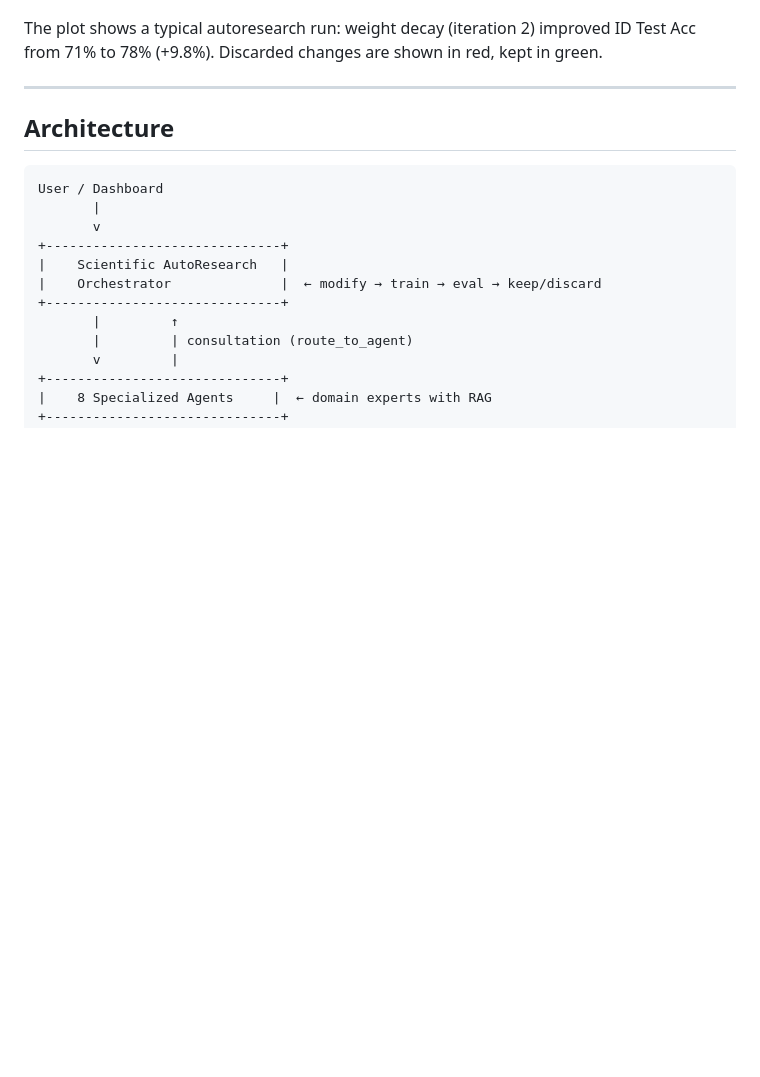
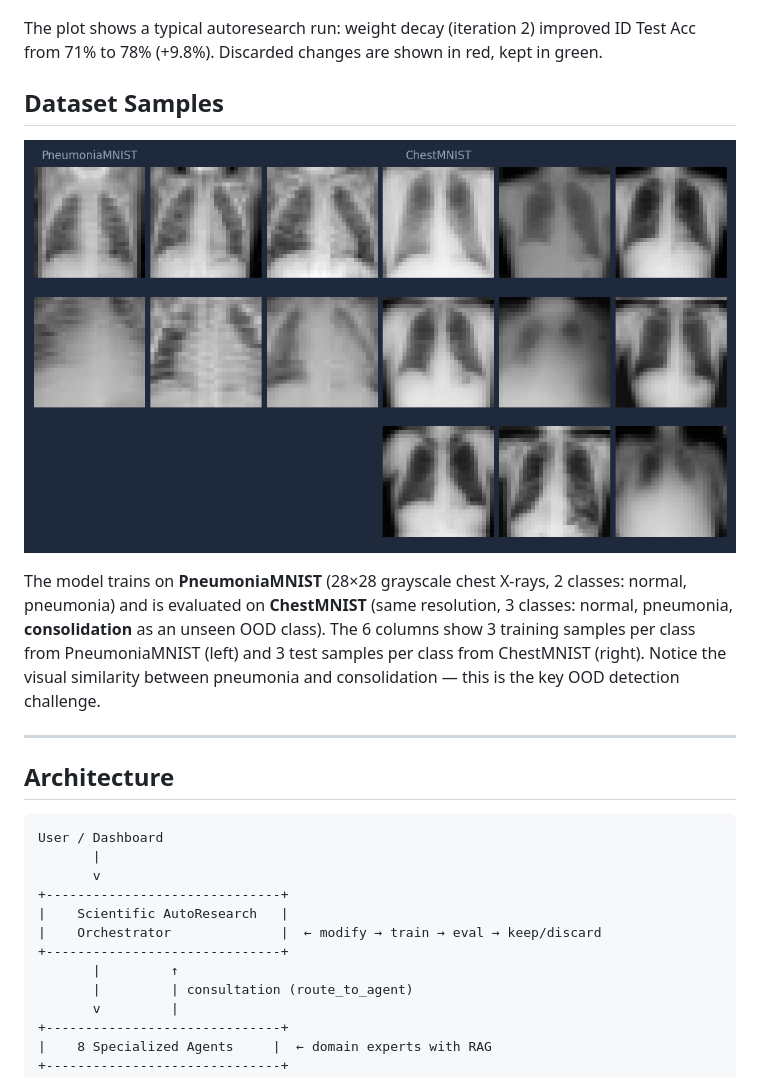
Before and after one commit to grmc1999/MLSS26_HACKATHON, a Markdown page: README.md, the part around the change. Rendered like a GitHub page; pictures changed too: assets/dataset_samples.png (added); blank space fills up the shorter version.

Commit message:
docs: add dataset samples figure to README

```diff
--- a/README.md
+++ b/README.md
@@ -26,6 +26,12 @@ The scientific challenge: a model trained only on PneumoniaMNIST must:
 ![Loop Results](assets/loop_results.png)
 
 The plot shows a typical autoresearch run: weight decay (iteration 2) improved ID Test Acc from 71% to 78% (+9.8%). Discarded changes are shown in red, kept in green.
+
+## Dataset Samples
+
+![Dataset Samples](assets/dataset_samples.png)
+
+The model trains on **PneumoniaMNIST** (28×28 grayscale chest X-rays, 2 classes: normal, pneumonia) and is evaluated on **ChestMNIST** (same resolution, 3 classes: normal, pneumonia, **consolidation** as an unseen OOD class). The 6 columns show 3 training samples per class from PneumoniaMNIST (left) and 3 test samples per class from ChestMNIST (right). Notice the visual similarity between pneumonia and consolidation — this is the key OOD detection challenge.
 
 ---
 
```
